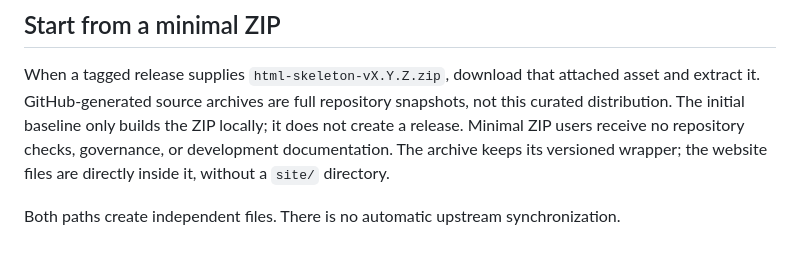
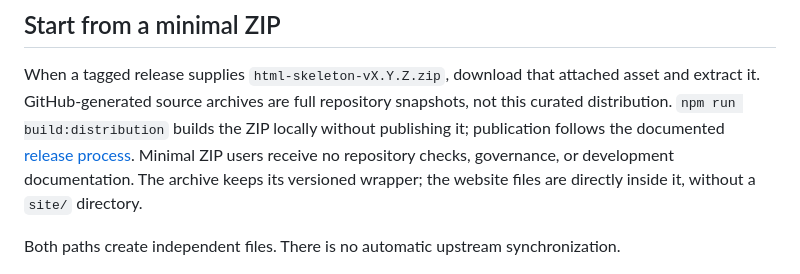
Before and after one commit to jamesreimer/html-skeleton, a Markdown page: docs/usage.md, the part around the change. Rendered like a GitHub page.

```diff
--- a/docs/usage.md
+++ b/docs/usage.md
@@ -13,8 +13,9 @@ for your project. Creating a repository does not install branch protection.
 
 When a tagged release supplies `html-skeleton-vX.Y.Z.zip`, download that attached
 asset and extract it. GitHub-generated source archives are full repository
-snapshots, not this curated distribution. The initial baseline only builds the ZIP
-locally; it does not create a release. Minimal ZIP users receive no repository
+snapshots, not this curated distribution. `npm run build:distribution` builds the
+ZIP locally without publishing it; publication follows the documented
+[release process](../MAINTAINING.md). Minimal ZIP users receive no repository
 checks, governance, or development documentation. The archive keeps its versioned
 wrapper; the website files are directly inside it, without a `site/` directory.
 
```
Also changed, not shown: MAINTAINING.md (+4 -2 lines), README.md (+5 -5 lines).
